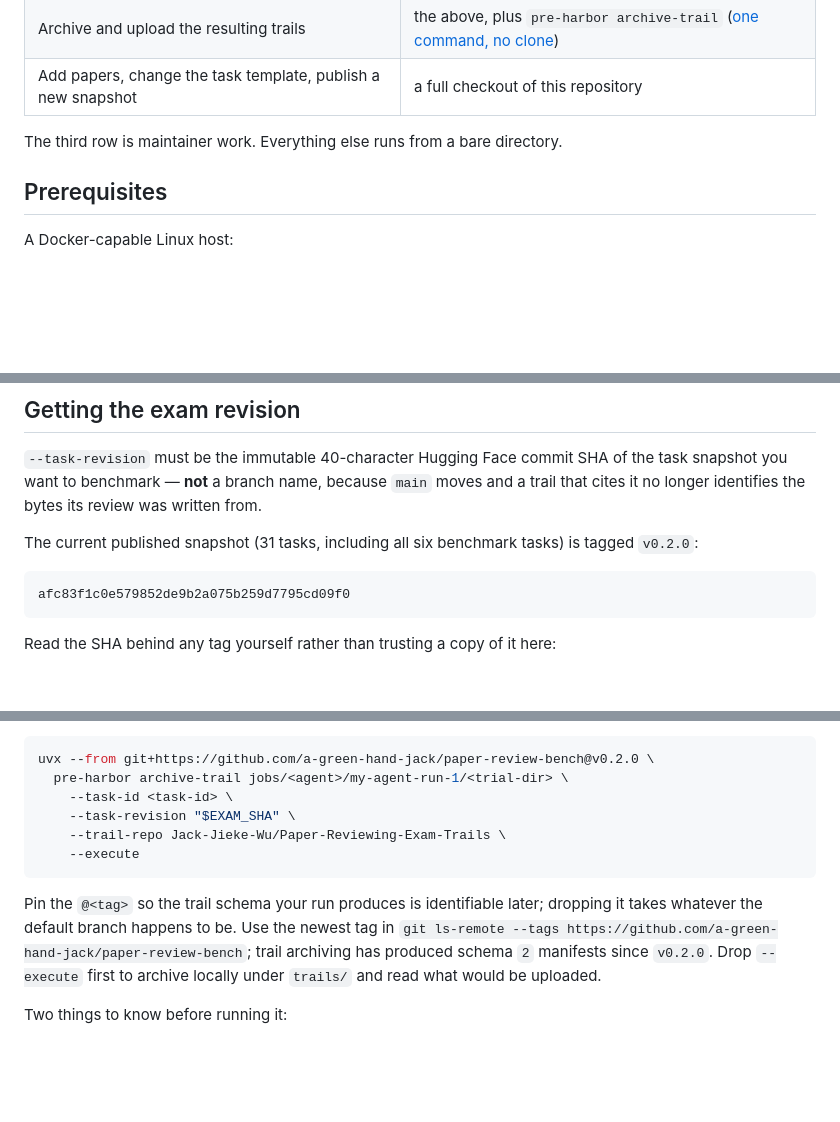
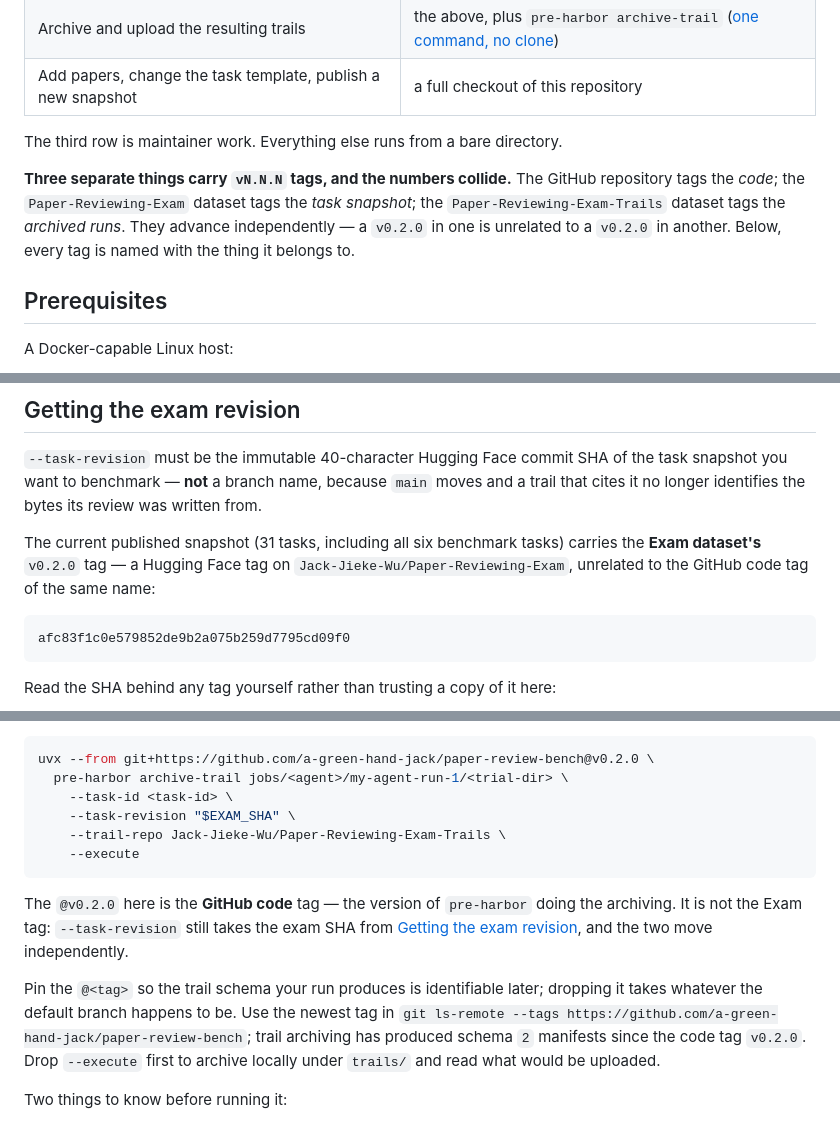
Before and after one commit to a-green-hand-jack/paper-review, a Markdown page: docs/BENCHMARK.md, 3 parts joined by grey strips. Rendered like a GitHub page; blank space fills up the shorter version.

````diff
--- a/docs/BENCHMARK.md
+++ b/docs/BENCHMARK.md
@@ -50,6 +50,12 @@ provider credential — not the `papers/` corpus and not the build pipeline.
 
 The third row is maintainer work. Everything else runs from a bare directory.
 
+**Three separate things carry `vN.N.N` tags, and the numbers collide.** The
+GitHub repository tags the *code*; the `Paper-Reviewing-Exam` dataset tags the
+*task snapshot*; the `Paper-Reviewing-Exam-Trails` dataset tags the *archived
+runs*. They advance independently — a `v0.2.0` in one is unrelated to a `v0.2.0`
+in another. Below, every tag is named with the thing it belongs to.
+
 ## Prerequisites
 
 A Docker-capable Linux host:
@@ -77,8 +83,10 @@ of the task snapshot you want to benchmark — **not** a branch name, because
 `main` moves and a trail that cites it no longer identifies the bytes its review
 was written from.
 
-The current published snapshot (31 tasks, including all six benchmark tasks) is
-tagged `v0.2.0`:
+The current published snapshot (31 tasks, including all six benchmark tasks)
+carries the **Exam dataset's** `v0.2.0` tag — a Hugging Face tag on
+`Jack-Jieke-Wu/Paper-Reviewing-Exam`, unrelated to the GitHub code tag of the
+same name:
 
 ```text
 afc83f1c0e579852de9b2a075b259d7795cd09f0
@@ -182,11 +190,17 @@ uvx --from git+https://github.com/a-green-hand-jack/paper-review-bench@v0.2.0 \
     --execute
 ```
 
+The `@v0.2.0` here is the **GitHub code** tag — the version of `pre-harbor`
+doing the archiving. It is not the Exam tag: `--task-revision` still takes the
+exam SHA from [Getting the exam revision](#getting-the-exam-revision), and the
+two move independently.
+
 Pin the `@<tag>` so the trail schema your run produces is identifiable later;
 dropping it takes whatever the default branch happens to be. Use the newest tag
 in `git ls-remote --tags https://github.com/a-green-hand-jack/paper-review-bench`;
-trail archiving has produced schema `2` manifests since `v0.2.0`. Drop `--execute`
-first to archive locally under `trails/` and read what would be uploaded.
+trail archiving has produced schema `2` manifests since the code tag `v0.2.0`.
+Drop `--execute` first to archive locally under `trails/` and read what would be
+uploaded.
 
 Two things to know before running it:
 
````
Also changed, not shown: README.md (+8 -4 lines), docs/dataset-cards/Paper-Reviewing-Exam-Trails.md (+4 -0 lines).
